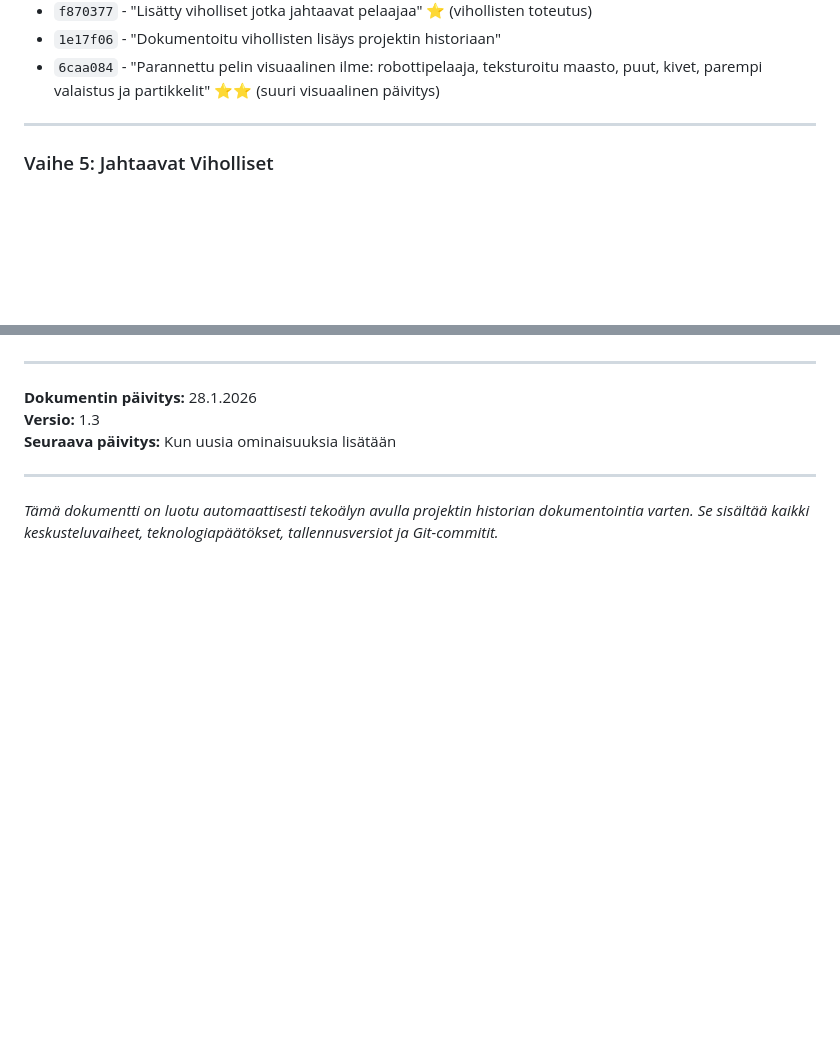
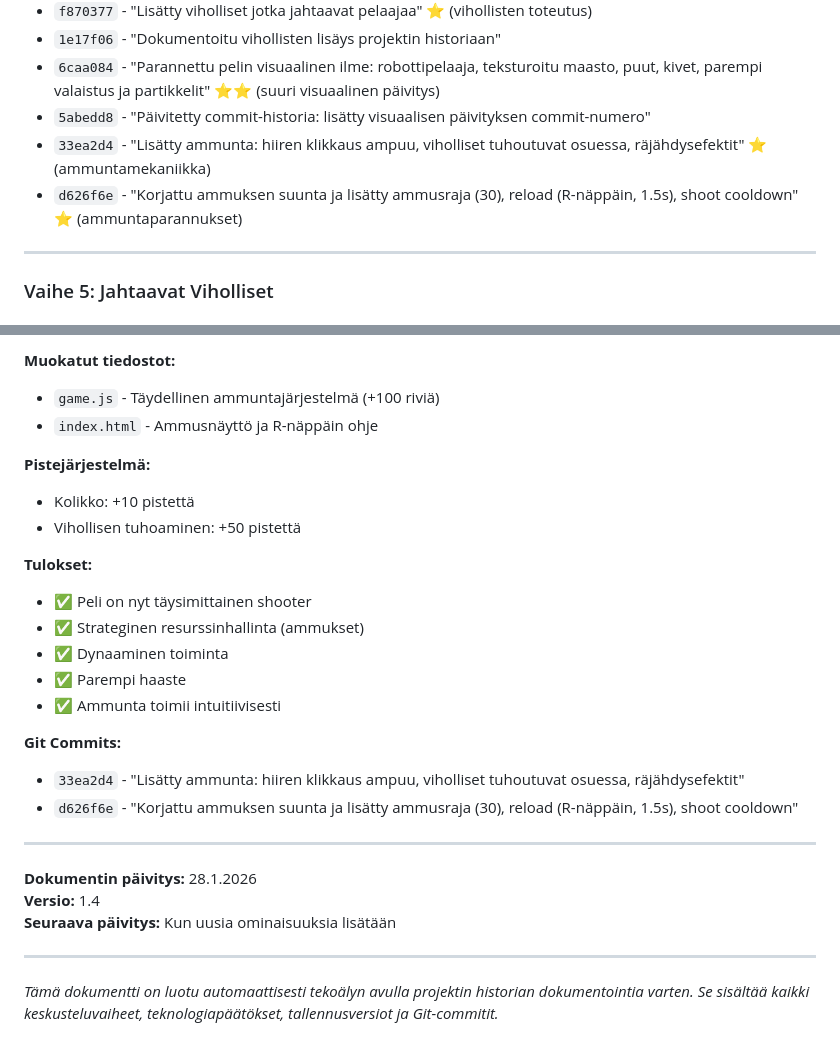
Before and after one commit to juhku1/Peli, a Markdown page: PROJEKTIN_HISTORIA.md, 2 parts joined by grey strips. Rendered like a GitHub page; blank space fills up the shorter version.

Commit message:
Dokumentoitu ammuntamekaniikka projektin historiaan

```diff
--- a/PROJEKTIN_HISTORIA.md
+++ b/PROJEKTIN_HISTORIA.md
@@ -793,6 +793,9 @@ git push -u origin main
 - `f870377` - "Lisätty viholliset jotka jahtaavat pelaajaa" ⭐ (vihollisten toteutus)
 - `1e17f06` - "Dokumentoitu vihollisten lisäys projektin historiaan"
 - `6caa084` - "Parannettu pelin visuaalinen ilme: robottipelaaja, teksturoitu maasto, puut, kivet, parempi valaistus ja partikkelit" ⭐⭐ (suuri visuaalinen päivitys)
+- `5abedd8` - "Päivitetty commit-historia: lisätty visuaalisen päivityksen commit-numero"
+- `33ea2d4` - "Lisätty ammunta: hiiren klikkaus ampuu, viholliset tuhoutuvat osuessa, räjähdysefektit" ⭐ (ammuntamekaniikka)
+- `d626f6e` - "Korjattu ammuksen suunta ja lisätty ammusraja (30), reload (R-näppäin, 1.5s), shoot cooldown" ⭐ (ammuntaparannukset)
 
 ---
 
@@ -970,8 +1053,26 @@ const head = new THREE.Mesh(
+**Muokatut tiedostot:**
+- `game.js` - Täydellinen ammuntajärjestelmä (+100 riviä)
+- `index.html` - Ammusnäyttö ja R-näppäin ohje
+
+**Pistejärjestelmä:**
+- Kolikko: +10 pistettä
+- Vihollisen tuhoaminen: +50 pistettä
+
+**Tulokset:**
+- ✅ Peli on nyt täysimittainen shooter
+- ✅ Strateginen resurssinhallinta (ammukset)
+- ✅ Dynaaminen toiminta
+- ✅ Parempi haaste
+- ✅ Ammunta toimii intuitiivisesti
+
+**Git Commits:**
+- `33ea2d4` - "Lisätty ammunta: hiiren klikkaus ampuu, viholliset tuhoutuvat osuessa, räjähdysefektit"
+- `d626f6e` - "Korjattu ammuksen suunta ja lisätty ammusraja (30), reload (R-näppäin, 1.5s), shoot cooldown"
 
 ---
 
 **Dokumentin päivitys:** 28.1.2026
-**Versio:** 1.3
+**Versio:** 1.4
 **Seuraava päivitys:** Kun uusia ominaisuuksia lisätään
 
 ---
```
Also changed, not shown: other parts of PROJEKTIN_HISTORIA.md (+82 -2 lines).
